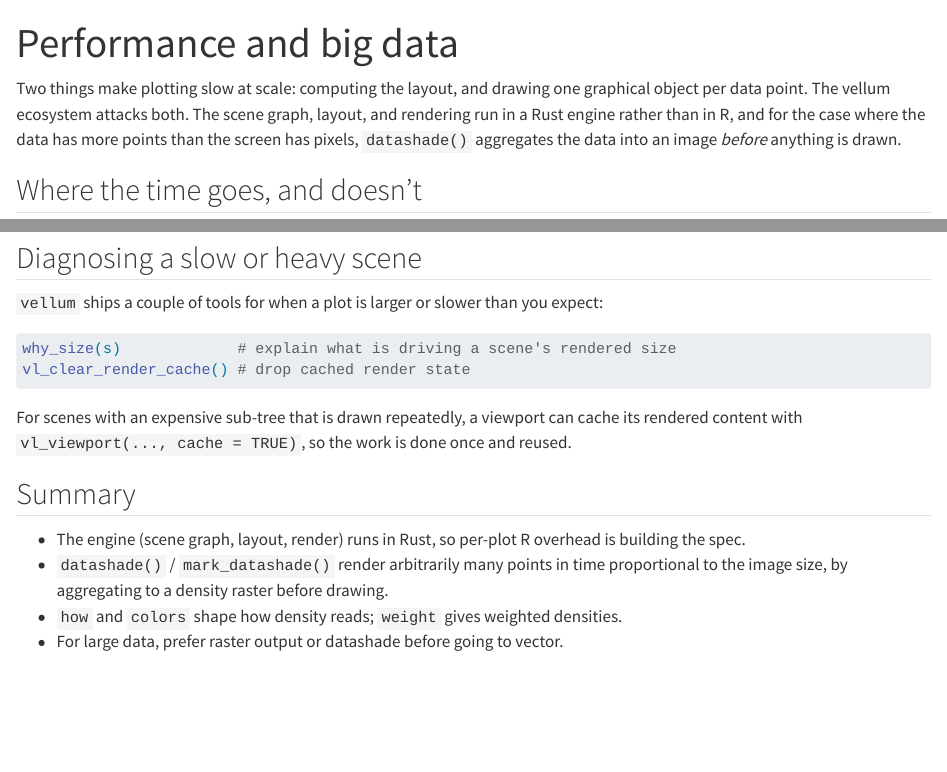
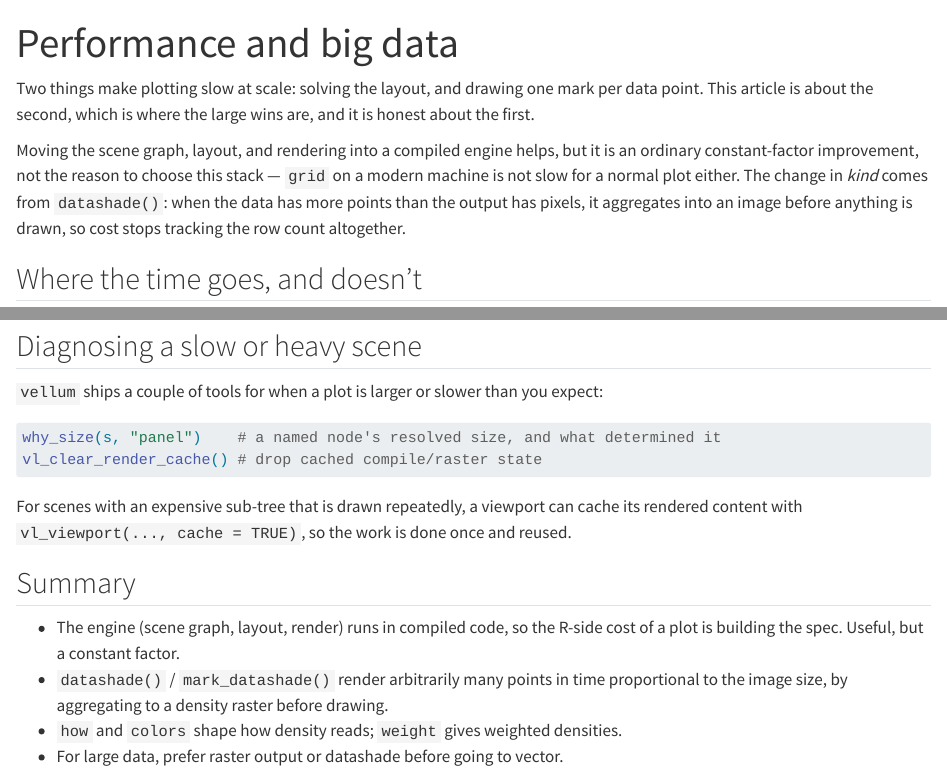
Before and after one commit to r-vellum/vellumverse, a Quarto document (vignettes/articles/performance.qmd): the page in a window 1100 px wide, from its top, and a second part further down, joined at a grey line. Rendered offline with R 4.5, knitr and Pandoc in place of Quarto, with nearby package versions.

Commit message:
docs: one seam, and an honest performance article
README and ecosystem.qmd now say what makes the three packages worth using
together rather than just listing their roles: vellum solves layout without a
device and reports the resulting geometry, vellumplot compiles a spec into such a
scene, vellumwidget hosts that same scene and reads the table instead of
re-drawing. One specification, one solved layout, three destinations that cannot
disagree about geometry.

performance.qmd was titled "why the ecosystem stays fast as data grows", which
oversells the part that is a constant factor and undersells the part that is a
change in kind. It now says plainly that moving the engine into compiled code is
an ordinary improvement and that grid is not slow for a normal plot; the real win
is datashade(), where cost stops tracking the row count at all.

Also fixes a wrong example there: `why_size(s)` needs a node name and explains
that node's resolved size, not "what is driving a scene's rendered size".

Co-Authored-By: Claude Opus 5 <noreply@anthropic.com>

````diff
--- a/vignettes/articles/performance.qmd
+++ b/vignettes/articles/performance.qmd
@@ -1,8 +1,8 @@
 ---
 title: "Performance and big data"
 description: >
-  Why the ecosystem stays fast as data grows, and how datashade renders
-  millions of points by aggregating before it draws.
+  What the compile-once design does and does not buy you, and how datashade
+  draws millions of points by aggregating before it draws anything.
 ---
 
 ```{r}
@@ -21,12 +21,16 @@ knitr::opts_chunk$set(
 if (have_all) suppressMessages(library(vellumverse))
 ```
 
-Two things make plotting slow at scale: computing the layout, and drawing
-one graphical object per data point. The vellum ecosystem attacks both. The
-scene graph, layout, and rendering run in a Rust engine rather than in R, and
-for the case where the data has more points than the screen has
-pixels, `datashade()` aggregates the data into an image *before* anything is
-drawn.
+Two things make plotting slow at scale: solving the layout, and drawing one mark
+per data point. This article is about the second, which is where the large wins
+are, and it is honest about the first.
+
+Moving the scene graph, layout, and rendering into a compiled engine helps, but it
+is an ordinary constant-factor improvement, not the reason to choose this stack —
+`grid` on a modern machine is not slow for a normal plot either. The change in
+*kind* comes from `datashade()`: when the data has more points than the output has
+pixels, it aggregates into an image before anything is drawn, so cost stops
+tracking the row count altogether.
 
 ## Where the time goes, and doesn't
 
@@ -151,8 +155,8 @@ expect:
 
 ```{r}
 #| eval: false
-why_size(s)             # explain what is driving a scene's rendered size
-vl_clear_render_cache() # drop cached render state
+why_size(s, "panel")    # a named node's resolved size, and what determined it
+vl_clear_render_cache() # drop cached compile/raster state
 ```
 
 For scenes with an expensive sub-tree that is drawn repeatedly, a viewport
@@ -161,8 +165,8 @@ is done once and reused.
 
 ## Summary
 
-- The engine (scene graph, layout, render) runs in Rust, so per-plot R
-  overhead is building the spec.
+- The engine (scene graph, layout, render) runs in compiled code, so the R-side
+  cost of a plot is building the spec. Useful, but a constant factor.
 - `datashade()` / `mark_datashade()` render arbitrarily many points in time
   proportional to the image size, by aggregating to a density raster before
   drawing.
````
Also changed, not shown: README.Rmd (+13 -0 lines), vignettes/articles/ecosystem.qmd (+8 -4 lines), README.md.
